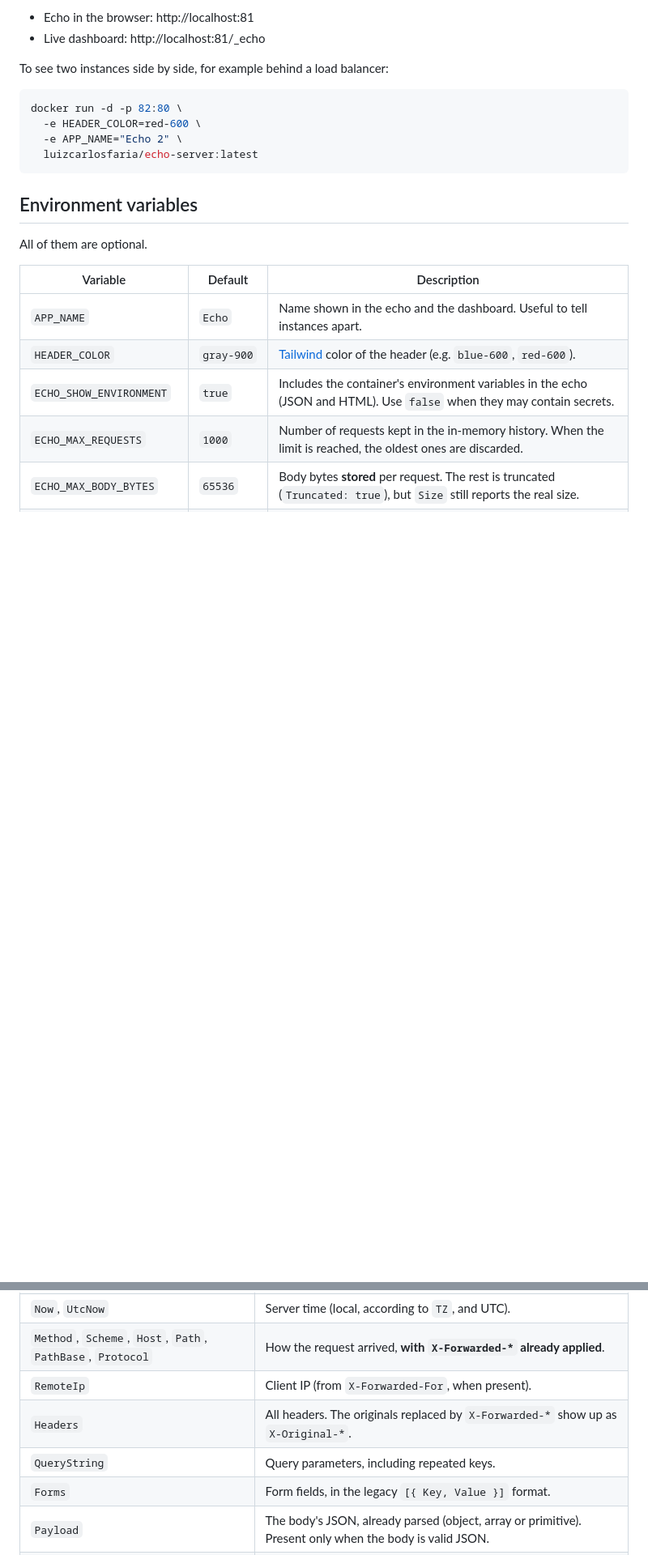
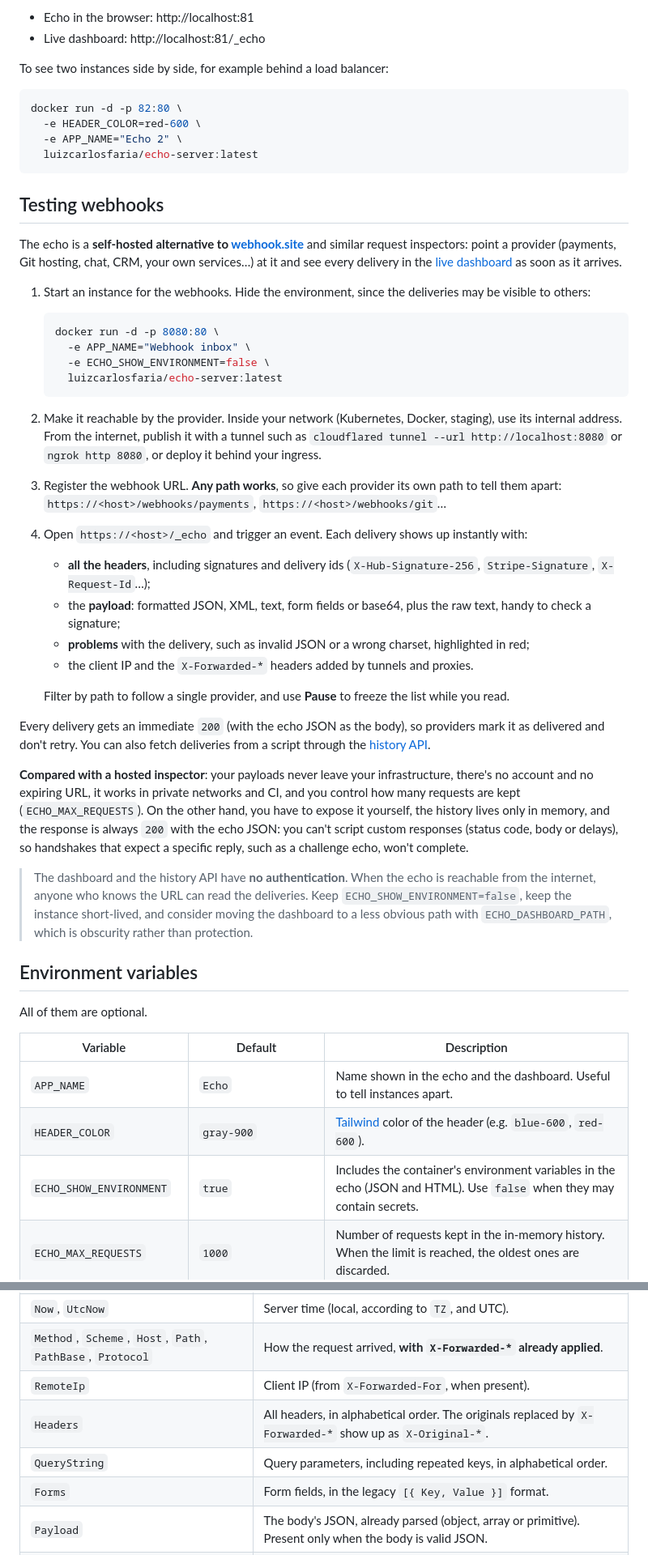
Before and after one commit to luizcarlosfaria/echo-server, a Markdown page: README.md, 2 parts joined by grey strips. Shown at 81% size. Drawn GitHub-style; blank space fills up the shorter version.

````diff
--- a/README.md
+++ b/README.md
@@ -59,6 +67,37 @@ docker run -d -p 82:80 \
   luizcarlosfaria/echo-server:latest
 ```
 
+## Testing webhooks
+
+The echo is a **self-hosted alternative to [webhook.site](https://webhook.site)** and similar request inspectors: point a provider (payments, Git hosting, chat, CRM, your own services…) at it and see every delivery in the [live dashboard](#live-dashboard) as soon as it arrives.
+
+1. Start an instance for the webhooks. Hide the environment, since the deliveries may be visible to others:
+
+   ```sh
+   docker run -d -p 8080:80 \
+     -e APP_NAME="Webhook inbox" \
+     -e ECHO_SHOW_ENVIRONMENT=false \
+     luizcarlosfaria/echo-server:latest
+   ```
+
+2. Make it reachable by the provider. Inside your network (Kubernetes, Docker, staging), use its internal address. From the internet, publish it with a tunnel such as `cloudflared tunnel --url http://localhost:8080` or `ngrok http 8080`, or deploy it behind your ingress.
+
+3. Register the webhook URL. **Any path works**, so give each provider its own path to tell them apart: `https://<host>/webhooks/payments`, `https://<host>/webhooks/git`…
+
+4. Open `https://<host>/_echo` and trigger an event. Each delivery shows up instantly with:
+   - **all the headers**, including signatures and delivery ids (`X-Hub-Signature-256`, `Stripe-Signature`, `X-Request-Id`…);
+   - the **payload**: formatted JSON, XML, text, form fields or base64, plus the raw text, handy to check a signature;
+   - **problems** with the delivery, such as invalid JSON or a wrong charset, highlighted in red;
+   - the client IP and the `X-Forwarded-*` headers added by tunnels and proxies.
+
+   Filter by path to follow a single provider, and use **Pause** to freeze the list while you read.
+
+Every delivery gets an immediate `200` (with the echo JSON as the body), so providers mark it as delivered and don't retry. You can also fetch deliveries from a script through the [history API](#history-api-and-websocket).
+
+**Compared with a hosted inspector**: your payloads never leave your infrastructure, there's no account and no expiring URL, it works in private networks and CI, and you control how many requests are kept (`ECHO_MAX_REQUESTS`). On the other hand, you have to expose it yourself, the history lives only in memory, and the response is always `200` with the echo JSON: you can't script custom responses (status code, body or delays), so handshakes that expect a specific reply, such as a challenge echo, won't complete.
+
+> The dashboard and the history API have **no authentication**. When the echo is reachable from the internet, anyone who knows the URL can read the deliveries. Keep `ECHO_SHOW_ENVIRONMENT=false`, keep the instance short-lived, and consider moving the dashboard to a less obvious path with `ECHO_DASHBOARD_PATH`, which is obscurity rather than protection.
+
 ## Environment variables
 
 All of them are optional.
@@ -154,8 +194,8 @@ curl -X POST 'http://localhost:81/orders?source=readme' \
 | `Now`, `UtcNow` | Server time (local, according to `TZ`, and UTC). |
 | `Method`, `Scheme`, `Host`, `Path`, `PathBase`, `Protocol` | How the request arrived, **with `X-Forwarded-*` already applied**. |
 | `RemoteIp` | Client IP (from `X-Forwarded-For`, when present). |
-| `Headers` | All headers. The originals replaced by `X-Forwarded-*` show up as `X-Original-*`. |
-| `QueryString` | Query parameters, including repeated keys. |
+| `Headers` | All headers, in alphabetical order. The originals replaced by `X-Forwarded-*` show up as `X-Original-*`. |
+| `QueryString` | Query parameters, including repeated keys, in alphabetical order. |
 | `Forms` | Form fields, in the legacy `[{ Key, Value }]` format. |
 | `Payload` | The body's JSON, already parsed (object, array or primitive). Present only when the body is valid JSON. |
 | `Body` | Body details; see [formats](#supported-body-formats). |
````
Also changed, not shown: other parts of README.md (+38 -15 lines), docs/assets/Echo-Dashboard.jpg (added).
